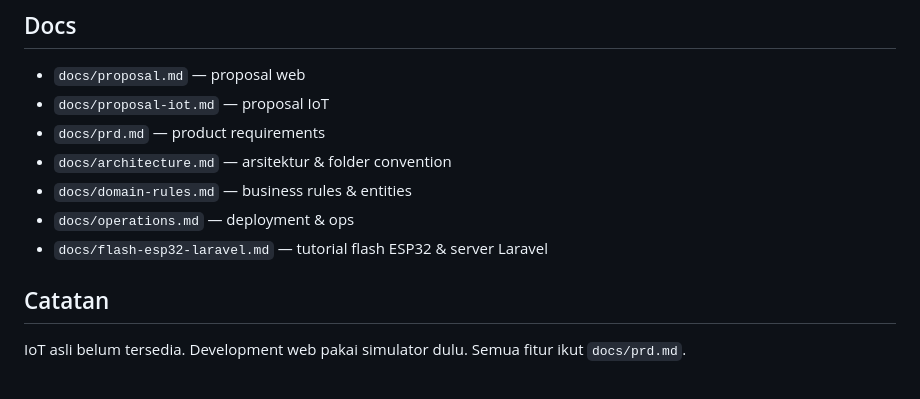
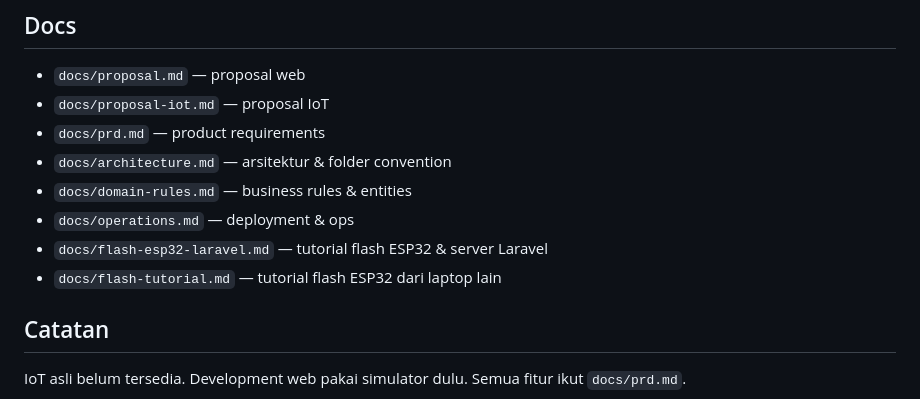
Before and after one commit to fadilsflow/wjdk000, a Markdown page: README.md, the part around the change. GitHub-like rendering.

Commit message:
docs(iot): add laptop flash tutorial

```diff
--- a/README.md
+++ b/README.md
@@ -139,6 +139,7 @@ Trigger: Normal, Waspada, Kritis, Hujan, Random Data, Loop.
 - `docs/domain-rules.md` — business rules & entities
 - `docs/operations.md` — deployment & ops
 - `docs/flash-esp32-laravel.md` — tutorial flash ESP32 & server Laravel
+- `docs/flash-tutorial.md` — tutorial flash ESP32 dari laptop lain
 
 ## Catatan
 
```
Also changed, not shown: docs/flash-tutorial.md (added, +142 -0 lines).
